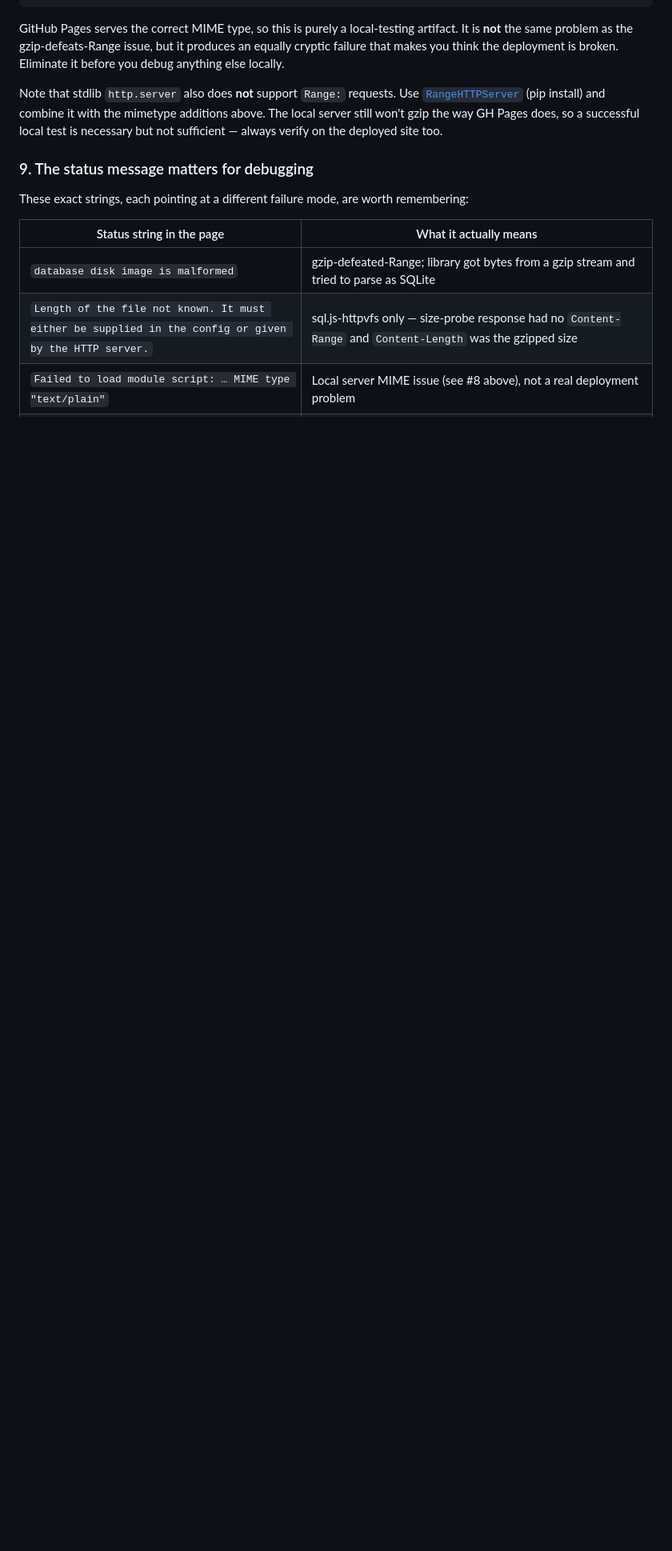
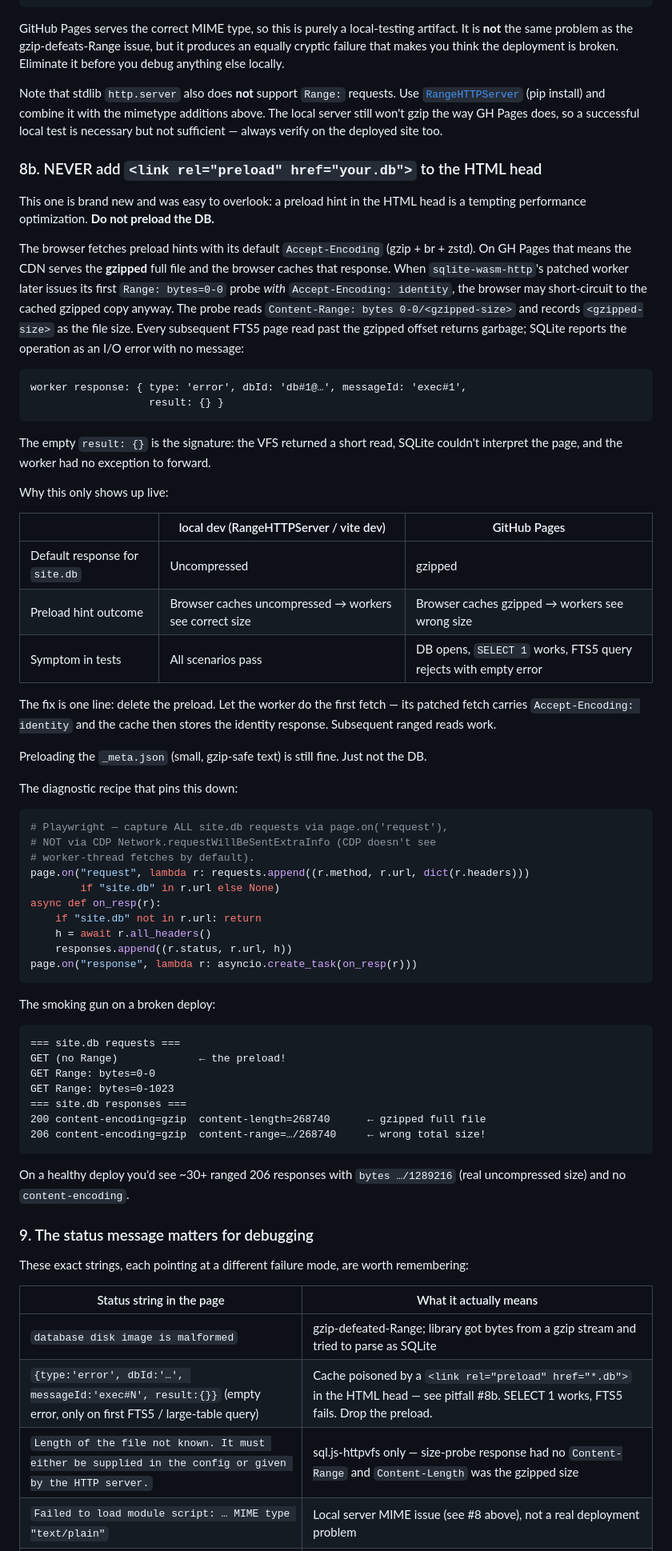
Before and after one commit to zackees/memex, a Markdown page: IMPLEMENT.md, the part around one of its changes. Shown at 80% size. Drawn GitHub-style; blank space fills up the shorter version.

Commit message:
docs(IMPLEMENT): add pitfall #8b — never preload your.db (#8)
Brand new failure mode discovered during FastLED/boards's switch to a
Vite-built bundle:

  <link rel="preload" href="site.db" as="fetch" />

in the HTML head poisons the browser cache with a gzipped full-file
response (because the preload fetches with default Accept-Encoding).
The patched worker then short-circuits to that cached copy when it
tries Range: bytes=0-0 with Accept-Encoding: identity, records the
gzipped size as the file size, and every FTS5 page read past the
gzipped offset silently returns garbage.

Symptom:
- DB opens, SELECT 1 works
- First FTS5 / large-table query rejects with
  { type: 'error', dbId: '…', messageId: 'exec#N', result: {} }
- result is empty — the VFS returned a short read and SQLite had
  no exception string to surface
- Only reproduces on GH Pages / any CDN that gzips application/octet-stream;
  local RangeHTTPServer never hits it.

Fix is one line: drop the DB preload. Preloading small text assets
(_meta.json) is still fine.

The doc adds:
- §8b with the full mechanism, the local-vs-live behaviour table, and
  the one-line fix.
- A new status-string table entry mapping the empty exec error to
  this exact cause.
- A Playwright + page.on('request') diagnostic recipe (CDP's
  Network.requestWillBeSentExtraInfo misses worker-thread fetches by
  default, which is what masked this for me initially).

Co-authored-by: Claude Opus 4.7 (1M context) <noreply@anthropic.com>

````diff
--- a/IMPLEMENT.md
+++ b/IMPLEMENT.md
@@ -314,6 +314,78 @@ local server still won't gzip the way GH Pages does, so a successful
 local test is necessary but not sufficient — always verify on the
 deployed site too.
 
+### 8b. NEVER add `<link rel="preload" href="your.db">` to the HTML head
+
+This one is brand new and was easy to overlook: a preload hint in the
+HTML head is a tempting performance optimization. **Do not preload the
+DB.**
+
+The browser fetches preload hints with its default `Accept-Encoding`
+(gzip + br + zstd). On GH Pages that means the CDN serves the
+**gzipped** full file and the browser caches that response. When
+`sqlite-wasm-http`'s patched worker later issues its first
+`Range: bytes=0-0` probe *with* `Accept-Encoding: identity`, the
+browser may short-circuit to the cached gzipped copy anyway. The
+probe reads `Content-Range: bytes 0-0/<gzipped-size>` and records
+`<gzipped-size>` as the file size. Every subsequent FTS5 page read
+past the gzipped offset returns garbage; SQLite reports the
+operation as an I/O error with no message:
+
+```
+worker response: { type: 'error', dbId: 'db#1@…', messageId: 'exec#1',
+                   result: {} }
+```
+
+The empty `result: {}` is the signature: the VFS returned a short
+read, SQLite couldn't interpret the page, and the worker had no
+exception to forward.
+
+Why this only shows up live:
+
+| | local dev (RangeHTTPServer / vite dev) | GitHub Pages |
+|---|---|---|
+| Default response for `site.db` | Uncompressed | gzipped |
+| Preload hint outcome | Browser caches uncompressed → workers see correct size | Browser caches gzipped → workers see wrong size |
+| Symptom in tests | All scenarios pass | DB opens, `SELECT 1` works, FTS5 query rejects with empty error |
+
+The fix is one line: delete the preload. Let the worker do the first
+fetch — its patched fetch carries `Accept-Encoding: identity` and the
+cache then stores the identity response. Subsequent ranged reads
+work.
+
+Preloading the `_meta.json` (small, gzip-safe text) is still fine.
+Just not the DB.
+
+The diagnostic recipe that pins this down:
+
+```python
+# Playwright — capture ALL site.db requests via page.on('request'),
+# NOT via CDP Network.requestWillBeSentExtraInfo (CDP doesn't see
+# worker-thread fetches by default).
+page.on("request", lambda r: requests.append((r.method, r.url, dict(r.headers)))
+        if "site.db" in r.url else None)
+async def on_resp(r):
+    if "site.db" not in r.url: return
+    h = await r.all_headers()
+    responses.append((r.status, r.url, h))
+page.on("response", lambda r: asyncio.create_task(on_resp(r)))
+```
+
+The smoking gun on a broken deploy:
+
+```
+=== site.db requests ===
+GET (no Range)             ← the preload!
+GET Range: bytes=0-0
+GET Range: bytes=0-1023
+=== site.db responses ===
+200 content-encoding=gzip  content-length=268740      ← gzipped full file
+206 content-encoding=gzip  content-range=…/268740     ← wrong total size!
+```
+
+On a healthy deploy you'd see ~30+ ranged 206 responses with
+`bytes …/1289216` (real uncompressed size) and no `content-encoding`.
+
 ### 9. The status message matters for debugging
 
 These exact strings, each pointing at a different failure mode, are
@@ -322,6 +394,7 @@ worth remembering:
 | Status string in the page | What it actually means |
 |---|---|
 | `database disk image is malformed` | gzip-defeated-Range; library got bytes from a gzip stream and tried to parse as SQLite |
+| `{type:'error', dbId:'…', messageId:'exec#N', result:{}}` (empty error, only on first FTS5 / large-table query) | Cache poisoned by a `<link rel="preload" href="*.db">` in the HTML head — see pitfall #8b. SELECT 1 works, FTS5 fails. Drop the preload. |
 | `Length of the file not known. It must either be supplied in the config or given by the HTTP server.` | sql.js-httpvfs only — size-probe response had no `Content-Range` and `Content-Length` was the gzipped size |
 | `Failed to load module script: … MIME type "text/plain"` | Local server MIME issue (see #8 above), not a real deployment problem |
 | `Cannot install OPFS: Missing SharedArrayBuffer and/or Atomics` | Benign warning — sqlite-wasm-http tries OPFS first, falls back to in-memory; OPFS needs COOP/COEP headers that GH Pages doesn't set, and you don't need it for HTTP VFS anyway |
````
Also changed, not shown: other parts of IMPLEMENT.md (+1 -1 lines).
